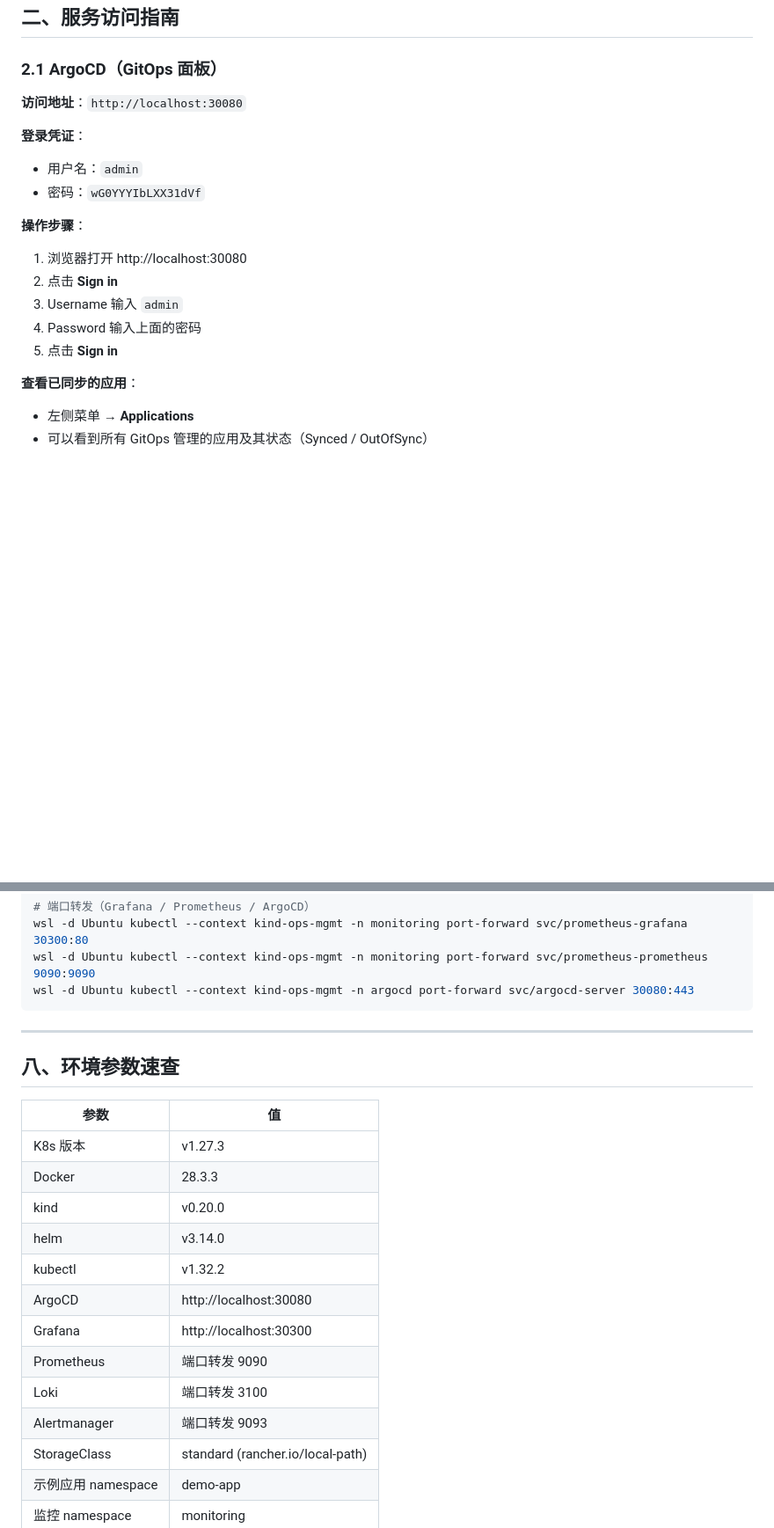
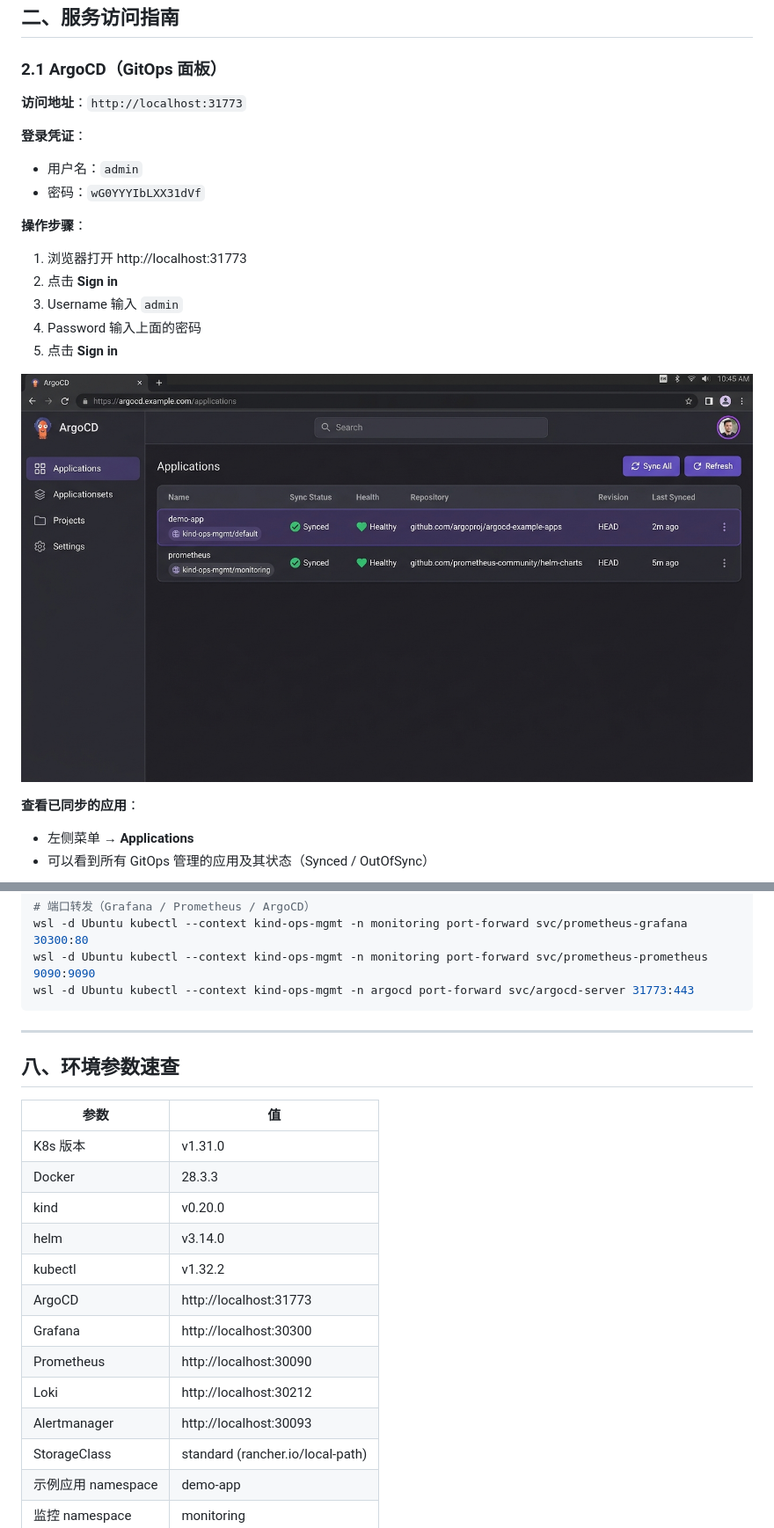
Before and after one commit to kimzhong/opshub, a Markdown page: 使用手册.md, 2 parts joined by grey strips. Shown at 88% size. Rendered like a GitHub page; blank space fills up the shorter version.

Commit message:
更新使用手册：ArgoCD端口31773、K8s v1.31.0、截图更新

````diff
--- a/使用手册.md
+++ b/使用手册.md
@@ -30,7 +30,7 @@ wsl -d Ubuntu kubectl --context kind-ops-mgmt get pods -n argocd
 
 ### 2.1 ArgoCD（GitOps 面板）
 
-**访问地址**：`http://localhost:30080`
+**访问地址**：`http://localhost:31773`
 
 **登录凭证**：
 - 用户名：`admin`
@@ -38,11 +38,13 @@ wsl -d Ubuntu kubectl --context kind-ops-mgmt get pods -n argocd
 
 **操作步骤**：
 
-1. 浏览器打开 http://localhost:30080
+1. 浏览器打开 http://localhost:31773
 2. 点击 **Sign in**
 3. Username 输入 `admin`
 4. Password 输入上面的密码
 5. 点击 **Sign in**
+
+![ArgoCD 主界面](argocd_screenshot.jpg)
 
 **查看已同步的应用**：
 - 左侧菜单 → **Applications**
@@ -396,7 +400,7 @@ wsl -d Ubuntu kubectl --context kind-ops-mgmt top pod -n demo-app
 # 端口转发（Grafana / Prometheus / ArgoCD）
 wsl -d Ubuntu kubectl --context kind-ops-mgmt -n monitoring port-forward svc/prometheus-grafana 30300:80
 wsl -d Ubuntu kubectl --context kind-ops-mgmt -n monitoring port-forward svc/prometheus-prometheus 9090:9090
-wsl -d Ubuntu kubectl --context kind-ops-mgmt -n argocd port-forward svc/argocd-server 30080:443
+wsl -d Ubuntu kubectl --context kind-ops-mgmt -n argocd port-forward svc/argocd-server 31773:443
 ```
 
 ---
@@ -405,16 +409,16 @@ wsl -d Ubuntu kubectl --context kind-ops-mgmt -n argocd port-forward svc/argocd-
 
 | 参数 | 值 |
 |------|-----|
-| K8s 版本 | v1.27.3 |
+| K8s 版本 | v1.31.0 |
 | Docker | 28.3.3 |
 | kind | v0.20.0 |
 | helm | v3.14.0 |
 | kubectl | v1.32.2 |
-| ArgoCD | http://localhost:30080 |
+| ArgoCD | http://localhost:31773 |
 | Grafana | http://localhost:30300 |
-| Prometheus | 端口转发 9090 |
-| Loki | 端口转发 3100 |
-| Alertmanager | 端口转发 9093 |
+| Prometheus | http://localhost:30090 |
+| Loki | http://localhost:30212 |
+| Alertmanager | http://localhost:30093 |
 | StorageClass | standard (rancher.io/local-path) |
 | 示例应用 namespace | demo-app |
 | 监控 namespace | monitoring |
````
Also changed, not shown: other parts of 使用手册.md (+3 -1 lines).
